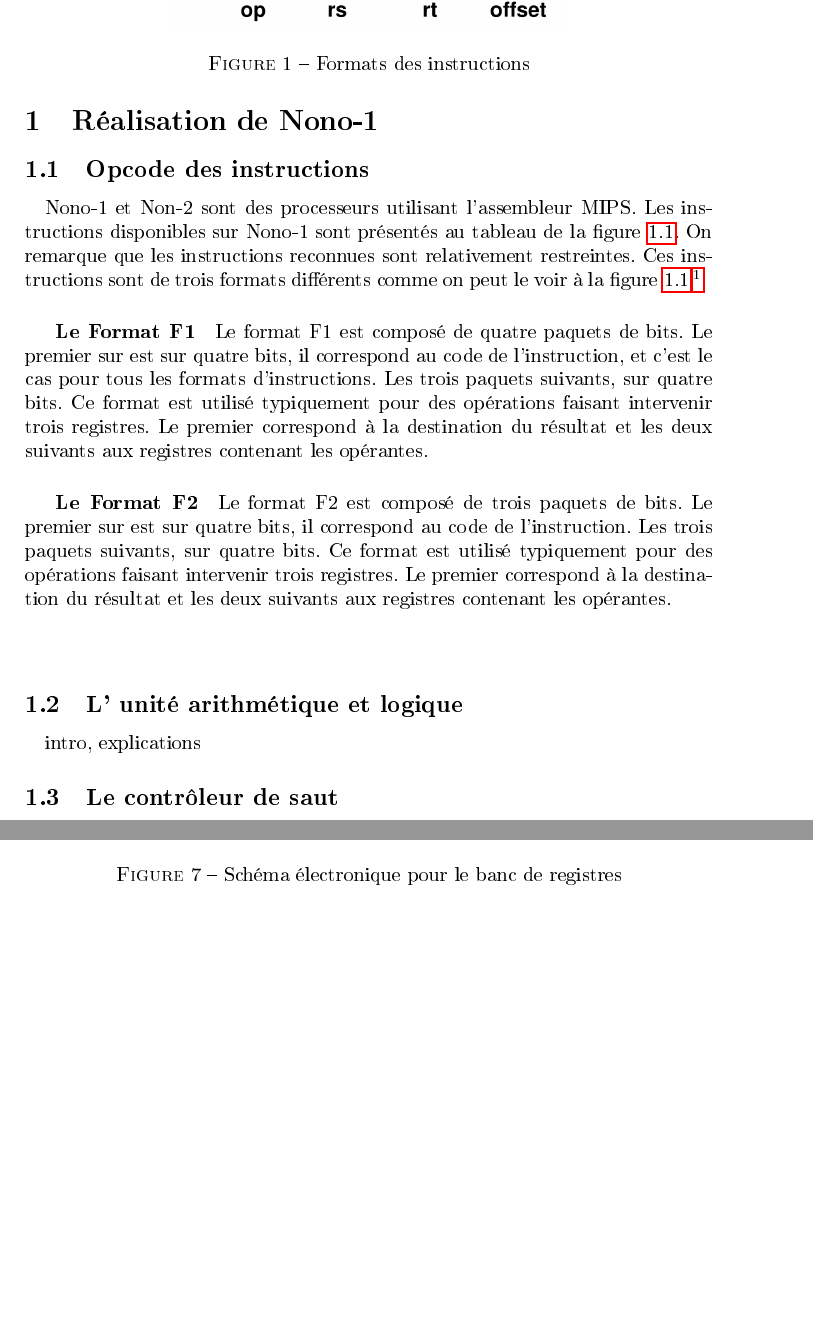
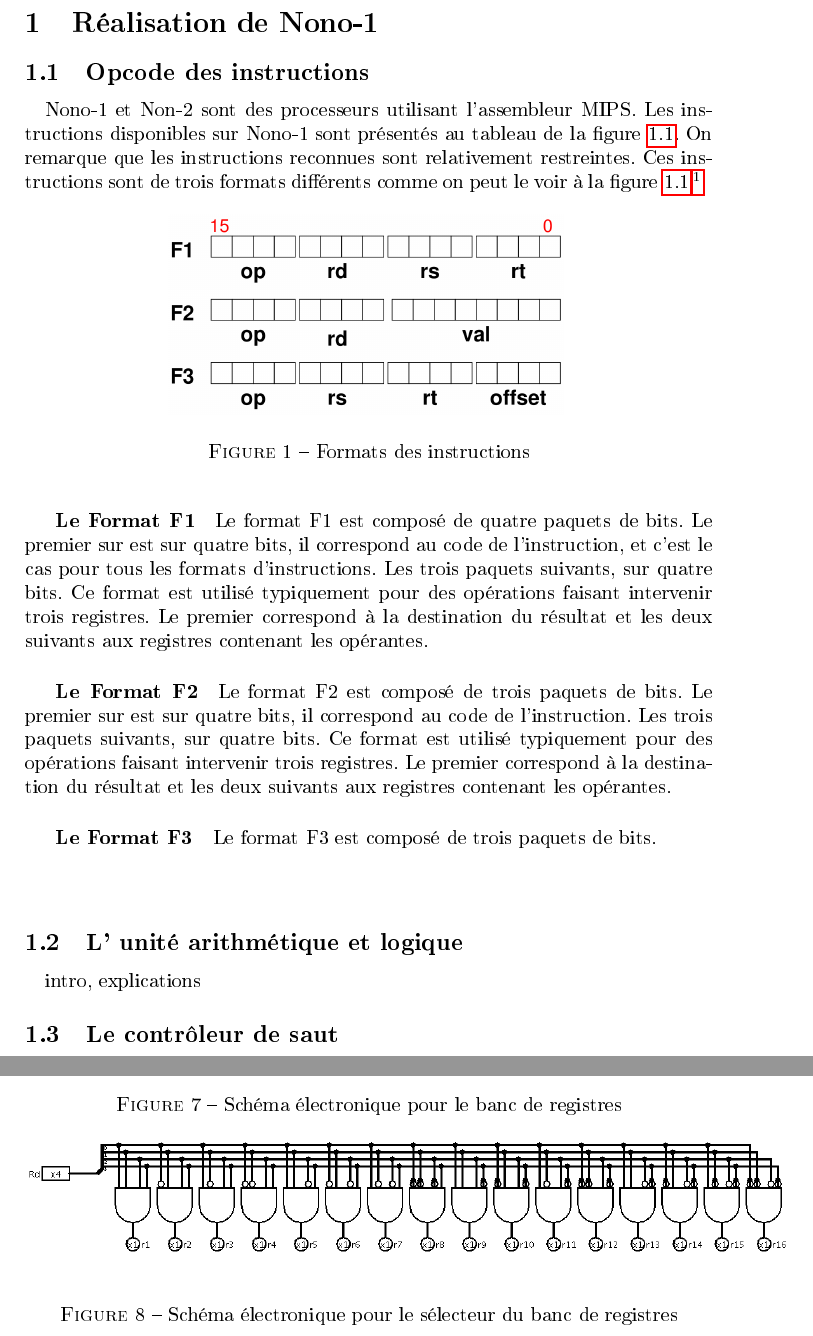
Before and after one commit to blasterbug/processor-nono, a LaTeX document (rapport/bois_sientzoff.tex, which reads rapport/UAL.tex, rapport/banc_reg.tex, rapport/control_saut.tex): two parts of pages 4 and 7 of 9 before the commit and two parts of pages 4 and 8 of 10 after it, joined at a grey line, cut so that both start at the same text, the shorter picture padded with empty space. The pictures show the PDF file rapport/bois_sientzoff.pdf that the author committed with the source.

Commit message:
banc de registre explosé

```diff
--- a/rapport/UAL.tex
+++ b/rapport/UAL.tex
@@ -3,7 +3,8 @@
 }
 
 \begin{figure}
-	\includegraphics[scale=0.5]{circuits/UAL.png}
+	\centering
+	\includegraphics[scale=0.5,origin=c]{circuits/UAL.png}
 	\label{ual_circ}
 	\caption{Sch\'{e}ma \'{e}lectronique de l'Unit\'{e} Arithm\'{e}tique et Logique}
 \end{figure}
--- a/rapport/banc_reg.tex
+++ b/rapport/banc_reg.tex
@@ -3,7 +3,15 @@
 }
 
 \begin{figure}
-	%\includegraphics[scale=0.6]{circuits/selec_reg.png}
-	\label{selec_reg_circ}
+	\centering
+	\includegraphics[scale=0.3,angle=90,origin=c]{circuits/banc_reg.png}
+	\label{banc_reg_circ}
 	\caption{Sch\'{e}ma \'{e}lectronique pour le banc de registres}
 \end{figure}
+
+\begin{figure}
+	\centering
+	\includegraphics[scale=0.35,origin=c]{circuits/banc_reg_selec.png}
+	\label{banc_reg_selec_circ}
+	\caption{Sch\'{e}ma \'{e}lectronique pour le sélecteur du banc de registres}
+\end{figure}
--- a/rapport/bois_sientzoff.tex
+++ b/rapport/bois_sientzoff.tex
@@ -58,7 +58,7 @@
 			le voir à la figure \ref{format_inst}\footnote{Tiré du sujet du projet rédigé par M. Frédéric \textsc{Goualard}}.
 			}
 
-			\begin{figure}
+			\begin{figure}[!ht]
 			\centering
 			\includegraphics[scale=0.2]{formats_instructions.png}
 			\label{format_inst}
@@ -81,6 +81,9 @@
 				pour des opérations faisant intervenir trois registres. Le premier correspond
 				à la destination du résultat et les deux suivants aux registres contenant les
 				opérantes.
+				}
+				\subparagraph{Le Format F3}{
+				Le format F3 est composé de trois paquets de bits.
 				}
 
 			\begin{figure}
--- a/rapport/control_saut.tex
+++ b/rapport/control_saut.tex
@@ -3,7 +3,8 @@
 }
 
 \begin{figure}
-	\includegraphics[scale=0.4]{circuits/control_saut.png}
-	\label{selec_reg_circ}
+	\centering
+	\includegraphics[scale=0.5,origin=c]{circuits/control_saut.png}
+	\label{control_saut_circ}
 	\caption{Sch\'{e}ma \'{e}lectronique pour le contr\^{o}leur de sauts}
 \end{figure}
--- a/rapport/deco_instru.tex
+++ b/rapport/deco_instru.tex
@@ -3,7 +3,8 @@
 }
 
 \begin{figure}
-	\includegraphics[scale=0.6]{circuits/deco_instru.png}
-	\label{selec_reg_circ}
+	\centering
+	\includegraphics[scale=0.6,origin=c]{circuits/deco_instru.png}
+	\label{decod_inst_circ}
 	\caption{Sch\'{e}ma \'{e}lectronique pour le d\'{e}codeur d'instructions}
 \end{figure}
--- a/rapport/selec_reg.tex
+++ b/rapport/selec_reg.tex
@@ -3,7 +3,8 @@
 }
 
 \begin{figure}
-	\includegraphics[scale=0.8]{circuits/selec_reg.png}
+	\centering
+	\includegraphics[scale=0.8,origin=c]{circuits/selec_reg.png}
 	\label{selec_reg_circ}
 	\caption{Sch\'{e}ma \'{e}lectronique pour la s\'{e}lection de registres}
 \end{figure}
```
Also changed, not shown: rapport/bois_sientzoff.pdf, rapport/circuits/banc_reg.png (added), rapport/circuits/banc_reg_selec.png (added), rapport/circuits/control_saut.png, 4 other files.
